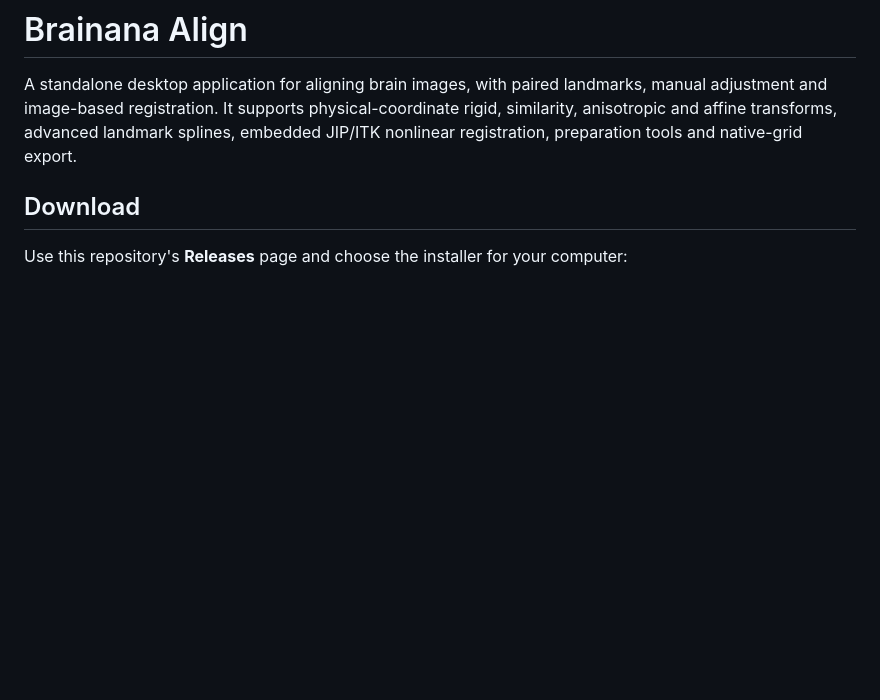
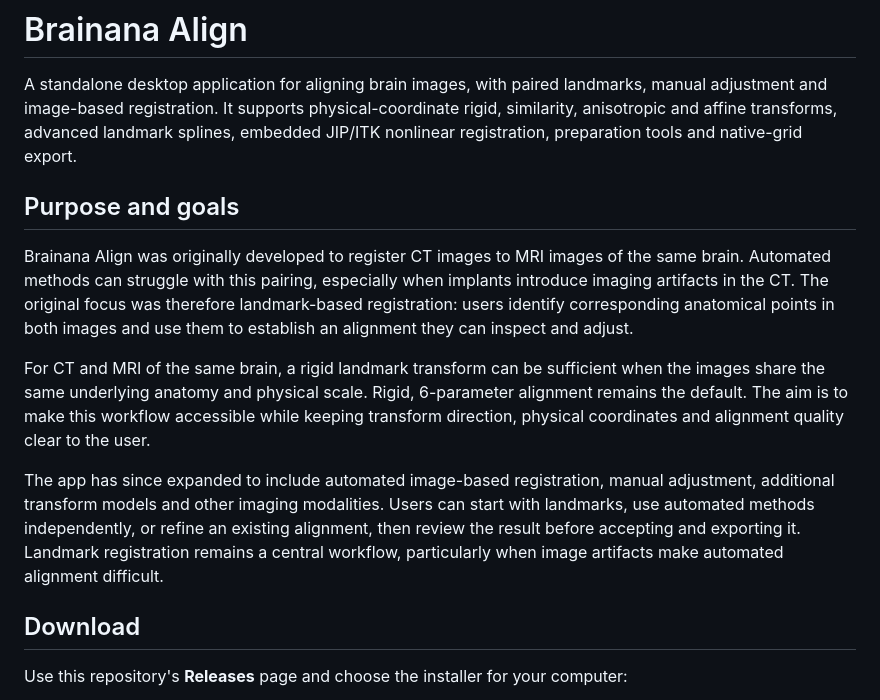
Before and after one commit to brainana/brainana-align, a Markdown page: README.md, the part around the change. Rendered like a GitHub page; blank space fills up the shorter version.

Commit message:
docs: explain Align's CT-to-MRI origins and goals

```diff
--- a/README.md
+++ b/README.md
@@ -4,6 +4,27 @@ A standalone desktop application for aligning brain images, with paired landmark
 manual adjustment and image-based registration. It supports physical-coordinate
 rigid, similarity, anisotropic and affine transforms, advanced landmark splines,
 embedded JIP/ITK nonlinear registration, preparation tools and native-grid export.
+
+## Purpose and goals
+
+Brainana Align was originally developed to register CT images to MRI images of the
+same brain. Automated methods can struggle with this pairing, especially when
+implants introduce imaging artifacts in the CT. The original focus was therefore
+landmark-based registration: users identify corresponding anatomical points in
+both images and use them to establish an alignment they can inspect and adjust.
+
+For CT and MRI of the same brain, a rigid landmark transform can be sufficient
+when the images share the same underlying anatomy and physical scale. Rigid,
+6-parameter alignment remains the default. The aim is to make this workflow
+accessible while keeping transform direction, physical coordinates and alignment
+quality clear to the user.
+
+The app has since expanded to include automated image-based registration, manual
+adjustment, additional transform models and other imaging modalities. Users can
+start with landmarks, use automated methods independently, or refine an existing
+alignment, then review the result before accepting and exporting it. Landmark
+registration remains a central workflow, particularly when image artifacts make
+automated alignment difficult.
 
 ## Download
 
```
